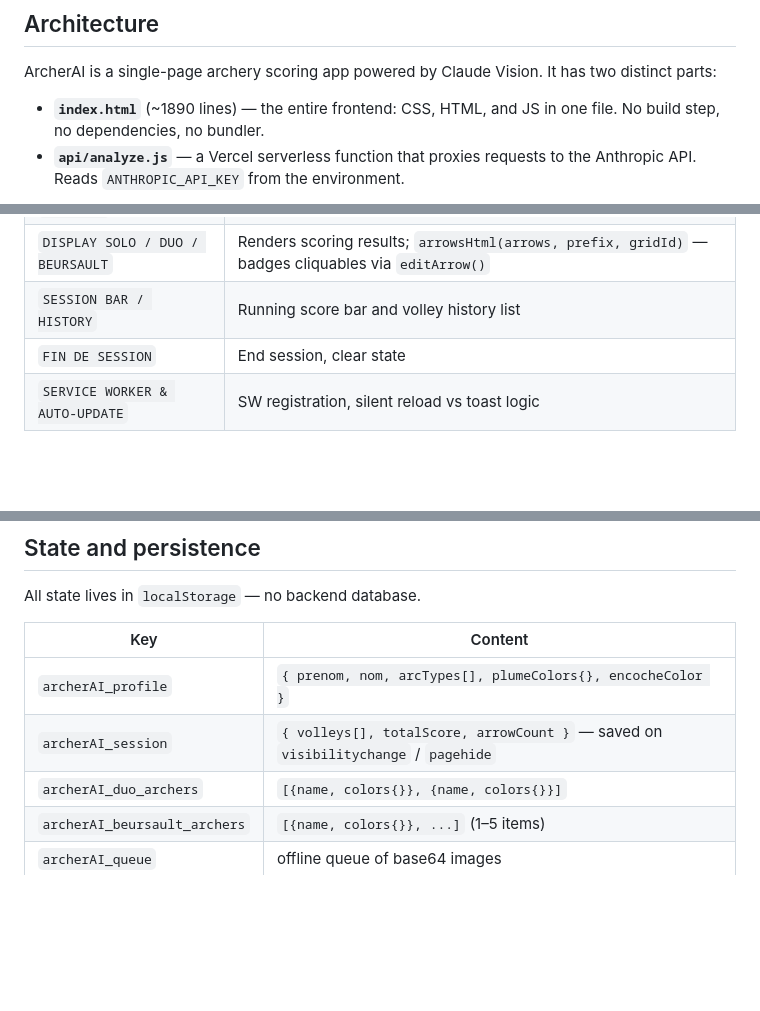
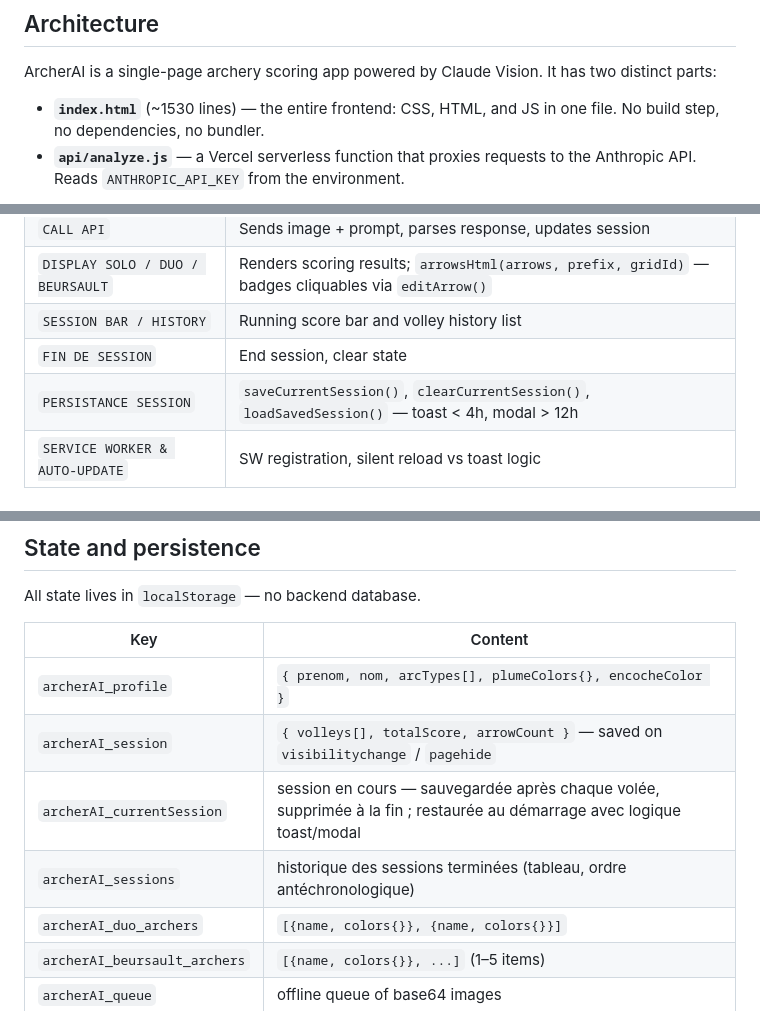
Before and after one commit to braphanel-sys/Myarcherie, a Markdown page: CLAUDE.md, 3 parts joined by grey strips. Drawn GitHub-style; blank space fills up the shorter version.

```diff
--- a/CLAUDE.md
+++ b/CLAUDE.md
@@ -6,7 +6,7 @@ This file provides guidance to Claude Code (claude.ai/code) when working with co
 
 ArcherAI is a single-page archery scoring app powered by Claude Vision. It has two distinct parts:
 
-- **`index.html`** (~1890 lines) — the entire frontend: CSS, HTML, and JS in one file. No build step, no dependencies, no bundler.
+- **`index.html`** (~1530 lines) — the entire frontend: CSS, HTML, and JS in one file. No build step, no dependencies, no bundler.
 - **`api/analyze.js`** — a Vercel serverless function that proxies requests to the Anthropic API. Reads `ANTHROPIC_API_KEY` from the environment.
 
 The root `analyze.js` is kept in sync with `api/analyze.js` and reflects the current prompt logic. `analyze (1).js`, `analyze (2).js`, `analyze (3).js` are old iterations (deleted from repo); the live endpoint is `api/analyze.js`.
@@ -41,6 +41,7 @@ The JS is organized into clearly labeled sections (search for `// ──`):
 | `DISPLAY SOLO / DUO / BEURSAULT` | Renders scoring results; `arrowsHtml(arrows, prefix, gridId)` — badges cliquables via `editArrow()` |
 | `SESSION BAR / HISTORY` | Running score bar and volley history list |
 | `FIN DE SESSION` | End session, clear state |
+| `PERSISTANCE SESSION` | `saveCurrentSession()`, `clearCurrentSession()`, `loadSavedSession()` — toast < 4h, modal > 12h |
 | `SERVICE WORKER & AUTO-UPDATE` | SW registration, silent reload vs toast logic |
 
 ## Design system
@@ -76,6 +77,8 @@ All state lives in `localStorage` — no backend database.
 |---|---|
 | `archerAI_profile` | `{ prenom, nom, arcTypes[], plumeColors{}, encocheColor }` |
 | `archerAI_session` | `{ volleys[], totalScore, arrowCount }` — saved on `visibilitychange` / `pagehide` |
+| `archerAI_currentSession` | session en cours — sauvegardée après chaque volée, supprimée à la fin ; restaurée au démarrage avec logique toast/modal |
+| `archerAI_sessions` | historique des sessions terminées (tableau, ordre antéchronologique) |
 | `archerAI_duo_archers` | `[{name, colors{}}, {name, colors{}}]` |
 | `archerAI_beursault_archers` | `[{name, colors{}}, ...]` (1–5 items) |
 | `archerAI_queue` | offline queue of base64 images |
```
Also changed, not shown: CHANGELOG.md (+11 -2 lines).
